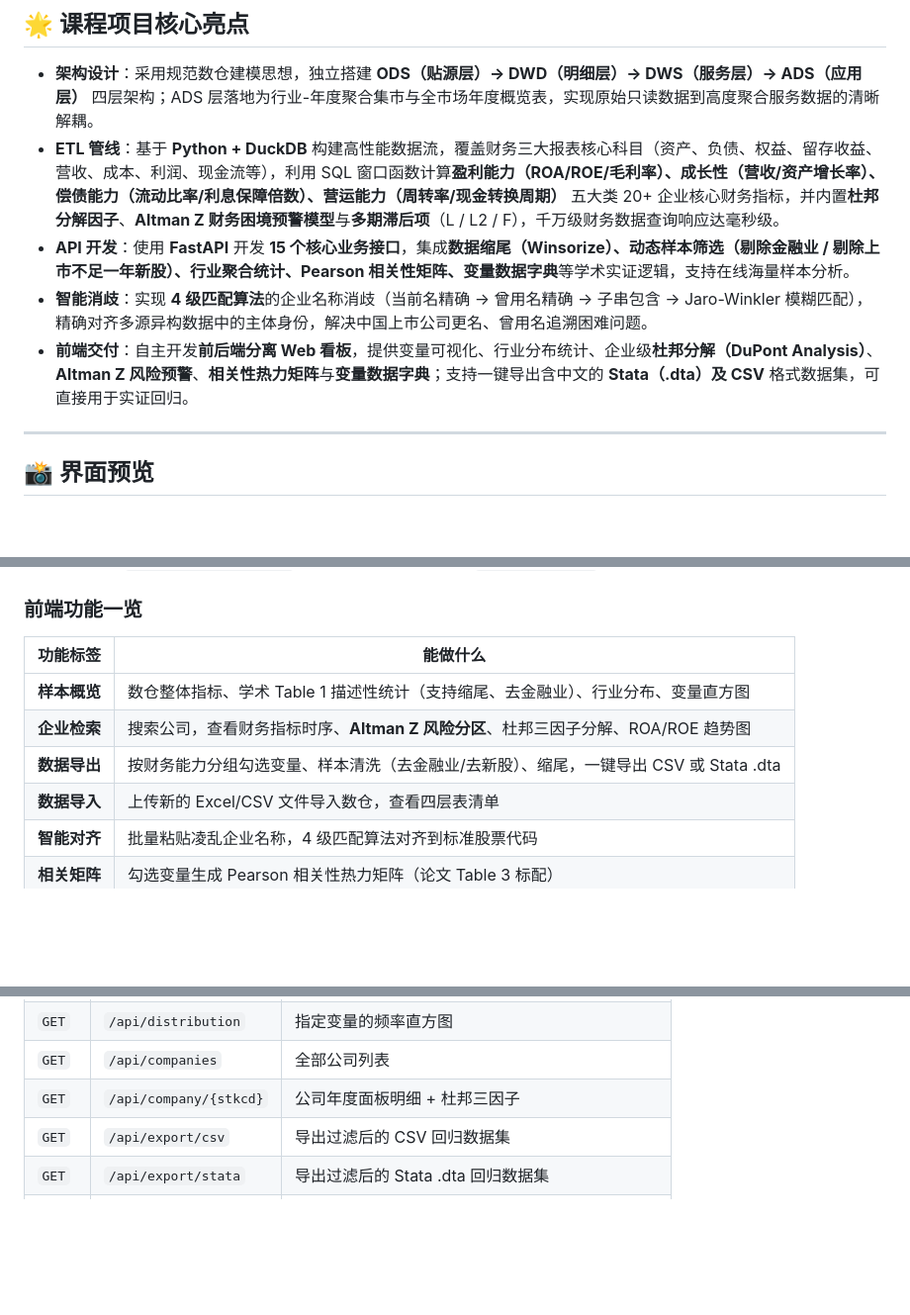
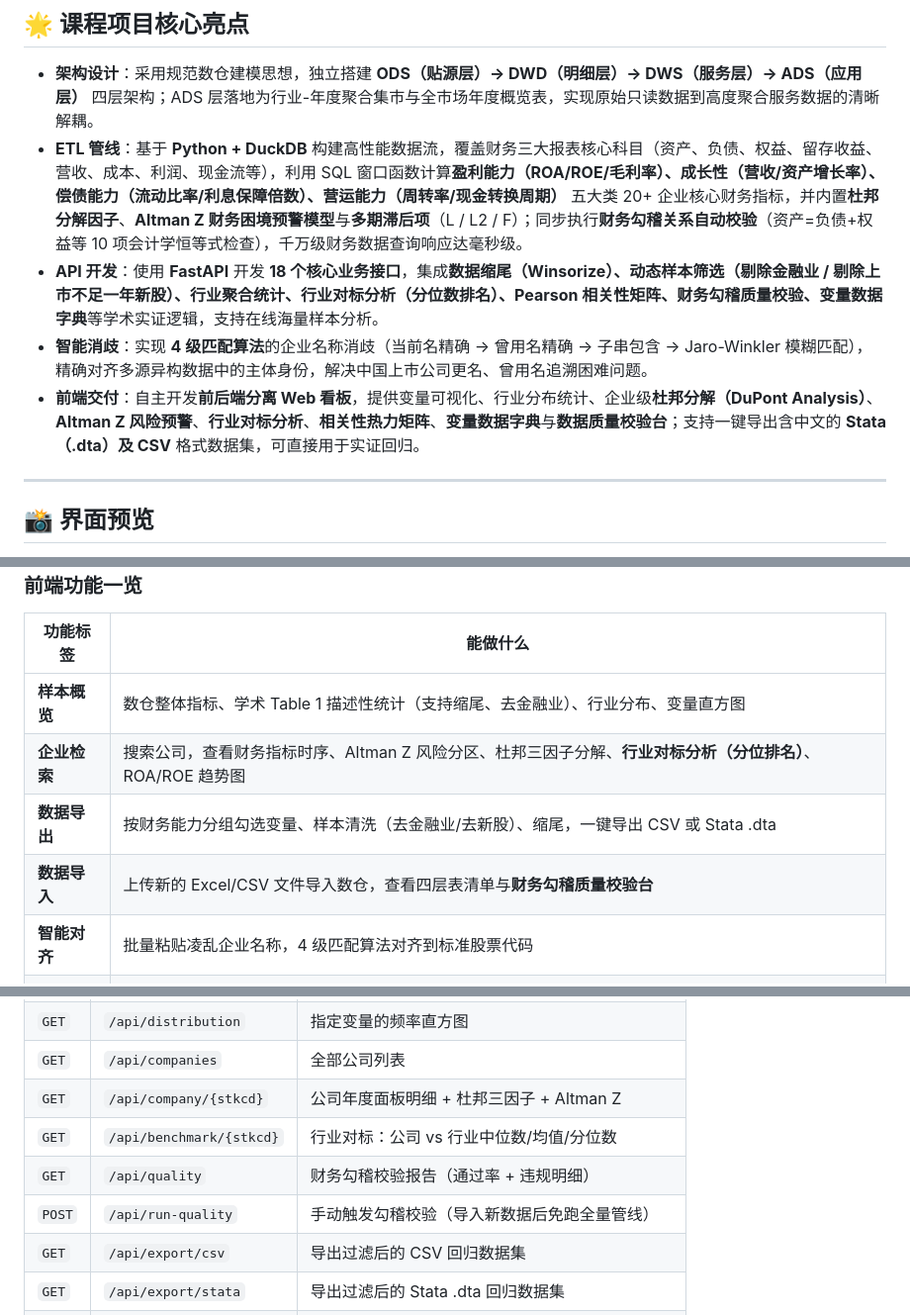
Before and after one commit to zhangyh066/financial-empirical-data-warehouse, a Markdown page: README.md, 3 parts joined by grey strips. Shown: that part at 99% size. GitHub-like rendering; blank space fills up the shorter version.

```diff
--- a/README.md
+++ b/README.md
@@ -7,10 +7,10 @@
 ## 🌟 课程项目核心亮点
 
 - **架构设计**：采用规范数仓建模思想，独立搭建 **ODS（贴源层）→ DWD（明细层）→ DWS（服务层）→ ADS（应用层）** 四层架构；ADS 层落地为行业-年度聚合集市与全市场年度概览表，实现原始只读数据到高度聚合服务数据的清晰解耦。
-- **ETL 管线**：基于 **Python + DuckDB** 构建高性能数据流，覆盖财务三大报表核心科目（资产、负债、权益、留存收益、营收、成本、利润、现金流等），利用 SQL 窗口函数计算**盈利能力（ROA/ROE/毛利率）、成长性（营收/资产增长率）、偿债能力（流动比率/利息保障倍数）、营运能力（周转率/现金转换周期）** 五大类 20+ 企业核心财务指标，并内置**杜邦分解因子**、**Altman Z 财务困境预警模型**与**多期滞后项**（L / L2 / F），千万级财务数据查询响应达毫秒级。
-- **API 开发**：使用 **FastAPI** 开发 **15 个核心业务接口**，集成**数据缩尾（Winsorize）、动态样本筛选（剔除金融业 / 剔除上市不足一年新股）、行业聚合统计、Pearson 相关性矩阵、变量数据字典**等学术实证逻辑，支持在线海量样本分析。
+- **ETL 管线**：基于 **Python + DuckDB** 构建高性能数据流，覆盖财务三大报表核心科目（资产、负债、权益、留存收益、营收、成本、利润、现金流等），利用 SQL 窗口函数计算**盈利能力（ROA/ROE/毛利率）、成长性（营收/资产增长率）、偿债能力（流动比率/利息保障倍数）、营运能力（周转率/现金转换周期）** 五大类 20+ 企业核心财务指标，并内置**杜邦分解因子**、**Altman Z 财务困境预警模型**与**多期滞后项**（L / L2 / F）；同步执行**财务勾稽关系自动校验**（资产=负债+权益等 10 项会计学恒等式检查），千万级财务数据查询响应达毫秒级。
+- **API 开发**：使用 **FastAPI** 开发 **18 个核心业务接口**，集成**数据缩尾（Winsorize）、动态样本筛选（剔除金融业 / 剔除上市不足一年新股）、行业聚合统计、行业对标分析（分位数排名）、Pearson 相关性矩阵、财务勾稽质量校验、变量数据字典**等学术实证逻辑，支持在线海量样本分析。
 - **智能消歧**：实现 **4 级匹配算法**的企业名称消歧（当前名精确 → 曾用名精确 → 子串包含 → Jaro-Winkler 模糊匹配），精确对齐多源异构数据中的主体身份，解决中国上市公司更名、曾用名追溯困难问题。
-- **前端交付**：自主开发**前后端分离 Web 看板**，提供变量可视化、行业分布统计、企业级**杜邦分解（DuPont Analysis）**、**Altman Z 风险预警**、**相关性热力矩阵**与**变量数据字典**；支持一键导出含中文的 **Stata（.dta）及 CSV** 格式数据集，可直接用于实证回归。
+- **前端交付**：自主开发**前后端分离 Web 看板**，提供变量可视化、行业分布统计、企业级**杜邦分解（DuPont Analysis）**、**Altman Z 风险预警**、**行业对标分析**、**相关性热力矩阵**、**变量数据字典**与**数据质量校验台**；支持一键导出含中文的 **Stata（.dta）及 CSV** 格式数据集，可直接用于实证回归。
 
 ---
 
@@ -232,9 +238,9 @@ frontend/index.html
 | 功能标签 | 能做什么 |
 |----------|----------|
 | **样本概览** | 数仓整体指标、学术 Table 1 描述性统计（支持缩尾、去金融业）、行业分布、变量直方图 |
-| **企业检索** | 搜索公司，查看财务指标时序、**Altman Z 风险分区**、杜邦三因子分解、ROA/ROE 趋势图 |
+| **企业检索** | 搜索公司，查看财务指标时序、Altman Z 风险分区、杜邦三因子分解、**行业对标分析（分位排名）**、ROA/ROE 趋势图 |
 | **数据导出** | 按财务能力分组勾选变量、样本清洗（去金融业/去新股）、缩尾，一键导出 CSV 或 Stata .dta |
-| **数据导入** | 上传新的 Excel/CSV 文件导入数仓，查看四层表清单 |
+| **数据导入** | 上传新的 Excel/CSV 文件导入数仓，查看四层表清单与**财务勾稽质量校验台** |
 | **智能对齐** | 批量粘贴凌乱企业名称，4 级匹配算法对齐到标准股票代码 |
 | **相关矩阵** | 勾选变量生成 Pearson 相关性热力矩阵（论文 Table 3 标配） |
 | **变量字典** | 全变量中文标签、财务能力分类与 SQL 计算公式速查 |
@@ -371,7 +377,10 @@ reg roa lag_roa lag2_roa firm_size leverage i.year, cluster(stkcd)
 | `GET` | `/api/yearly` | 逐年观测值数量 |
 | `GET` | `/api/distribution` | 指定变量的频率直方图 |
 | `GET` | `/api/companies` | 全部公司列表 |
-| `GET` | `/api/company/{stkcd}` | 公司年度面板明细 + 杜邦三因子 |
+| `GET` | `/api/company/{stkcd}` | 公司年度面板明细 + 杜邦三因子 + Altman Z |
+| `GET` | `/api/benchmark/{stkcd}` | 行业对标：公司 vs 行业中位数/均值/分位数 |
+| `GET` | `/api/quality` | 财务勾稽校验报告（通过率 + 违规明细） |
+| `POST` | `/api/run-quality` | 手动触发勾稽校验（导入新数据后免跑全量管线） |
 | `GET` | `/api/export/csv` | 导出过滤后的 CSV 回归数据集 |
 | `GET` | `/api/export/stata` | 导出过滤后的 Stata .dta 回归数据集 |
 | `POST` | `/api/import` | 上传文件导入数仓 |
```
Also changed, not shown: other parts of README.md (+6 -0 lines), data/数据仓库从0到精通.md (+5 -2 lines), docs/images/benchmark.png (added), docs/images/quality_console.png (added), 7 other files.
